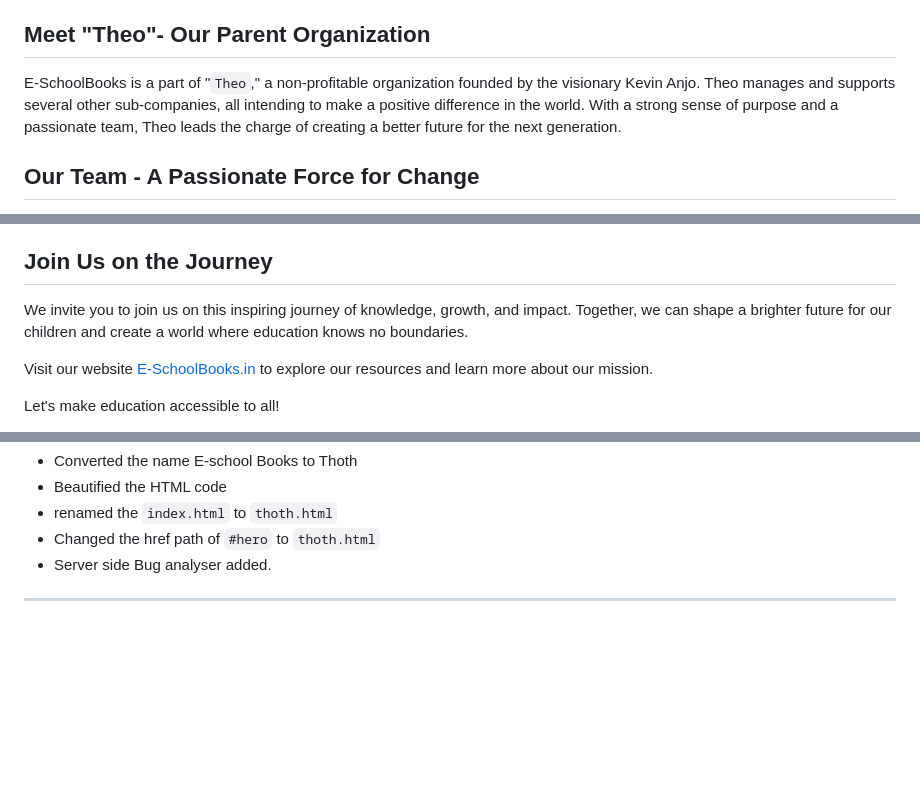
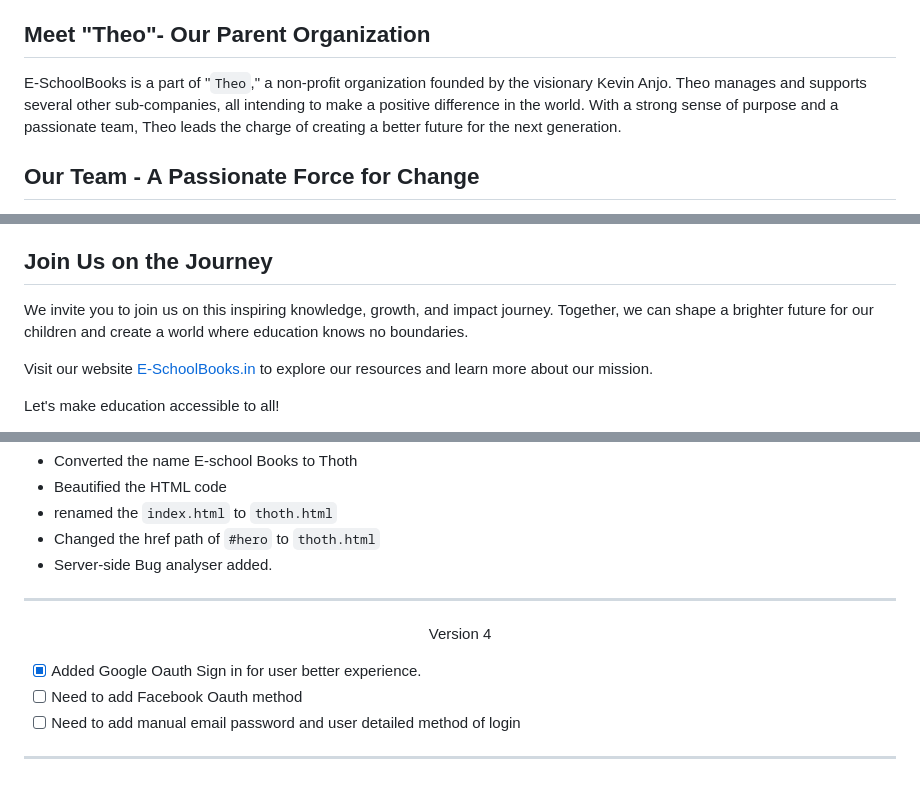
Before and after one commit to Abinbn/e-schoolbooks.in, a Markdown page: README.md, 3 parts joined by grey strips. Rendered like a GitHub page; blank space fills up the shorter version.

```diff
--- a/README.md
+++ b/README.md
@@ -15,7 +15,7 @@ Currently, we are proud to offer our services exclusively to students pursuing e
 
 ## Meet "Theo"- Our Parent Organization
 
-E-SchoolBooks is a part of "`Theo`," a non-profitable organization founded by the visionary Kevin Anjo. Theo manages and supports several other sub-companies, all intending to make a positive difference in the world. With a strong sense of purpose and a passionate team, Theo leads the charge of creating a better future for the next generation.
+E-SchoolBooks is a part of "`Theo`," a non-profit organization founded by the visionary Kevin Anjo. Theo manages and supports several other sub-companies, all intending to make a positive difference in the world. With a strong sense of purpose and a passionate team, Theo leads the charge of creating a better future for the next generation.
 
 ## Our Team - A Passionate Force for Change
 
@@ -39,7 +39,7 @@ As a non-profit organization, we rely on the support of kind-hearted individuals
 
 ## Join Us on the Journey
 
-We invite you to join us on this inspiring journey of knowledge, growth, and impact. Together, we can shape a brighter future for our children and create a world where education knows no boundaries.
+We invite you to join us on this inspiring knowledge, growth, and impact journey. Together, we can shape a brighter future for our children and create a world where education knows no boundaries.
 
 Visit our website [E-SchoolBooks.in](https://www.e-schoolbooks.in) to explore our resources and learn more about our mission.
 
@@ -97,6 +97,14 @@ Follow us on social media for updates and announcements:
 - Beautified the HTML code
 - renamed the `index.html` to `thoth.html`
 - Changed the href path of `#hero` to `thoth.html`
-- Server side Bug analyser added.
+- Server-side Bug analyser added.
 
 <hr>
+
+<p align="center"> Version 4 </p>
+
+- [x] Added Google Oauth Sign in for user better experience.
+- [ ] Need to add Facebook Oauth method
+- [ ] Need to add manual email password and user detailed method of login
+
+<hr>
```
